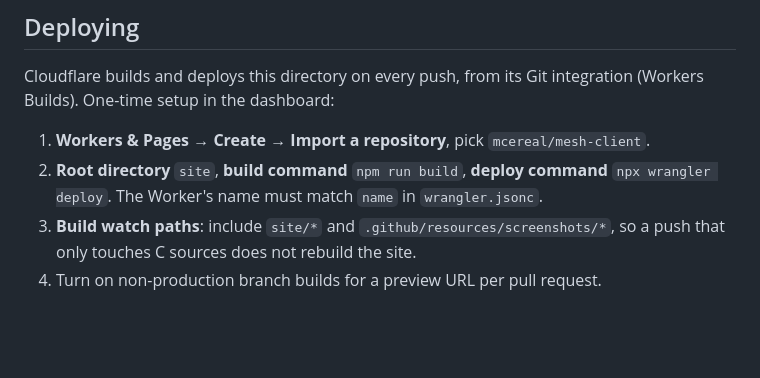
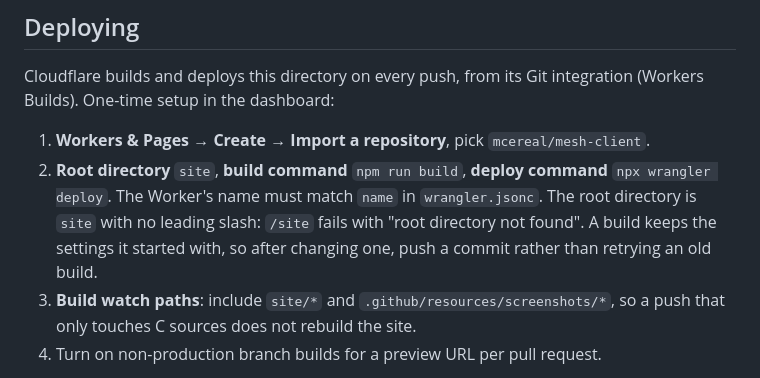
Before and after one commit to mcereal/mesh-client, a Markdown page: site/README.md, the part around the change. Drawn GitHub-style; blank space fills up the shorter version.

Commit message:
docs(site): spell out the Workers Builds root directory
Co-Authored-By: Claude Opus 5.5 <noreply@anthropic.com>
Claude-Session: https://claude.ai/code/session_01K6ZwEtsvBDfA69usk6Lskw

```diff
--- a/site/README.md
+++ b/site/README.md
@@ -48,6 +48,9 @@ Builds). One-time setup in the dashboard:
 1. **Workers & Pages → Create → Import a repository**, pick `mcereal/mesh-client`.
 2. **Root directory** `site`, **build command** `npm run build`, **deploy command**
    `npx wrangler deploy`. The Worker's name must match `name` in `wrangler.jsonc`.
+   The root directory is `site` with no leading slash: `/site` fails with "root directory not
+   found". A build keeps the settings it started with, so after changing one, push a commit
+   rather than retrying an old build.
 3. **Build watch paths**: include `site/*` and `.github/resources/screenshots/*`, so a push that
    only touches C sources does not rebuild the site.
 4. Turn on non-production branch builds for a preview URL per pull request.
```
